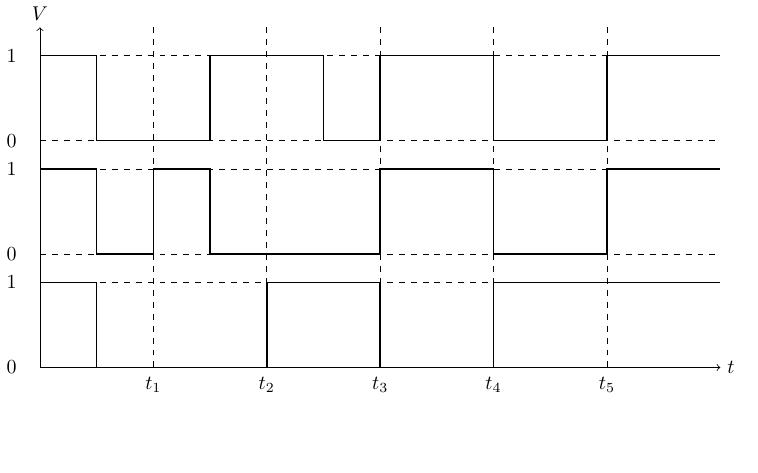
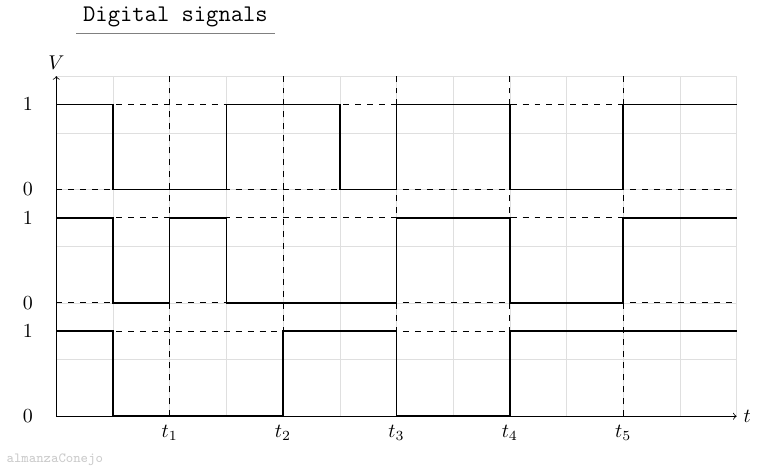
Before and after one commit to Almanza-Conejo/classroomCode, a LaTeX figure (digitalSignals/digitalSignalsTeX.tex): the whole page, the shorter picture padded with empty space. Compiled offline with pdfLaTeX.

Commit message:
Update digitalSignalsTeX.tex

```diff
--- a/digitalSignals/digitalSignalsTeX.tex
+++ b/digitalSignals/digitalSignalsTeX.tex
@@ -12,11 +12,22 @@
         \fin2 = 3.5;
         \ini3 = 4;
         \fin3 = 5.5;
+        \xval = 12;
+		\yval = 6;
     }
 
+% líneas guía
+\draw[help lines, gray!25]       (0, 0)  grid (\xval, \yval);
+
+%title
+%	--	title
+\node[anchor = south west,
+        font = \large] (title) at (0.35, \yval+0.75) {\texttt{Digital signals}};
+\draw[gray] (title.south west) -- (title.south east);
+
 % Ejes
-\draw[->] (0,0) -- (12,0) node[right] {$t$};
-\draw[->] (0,0) -- (0,6) node[above] {$V$};
+\draw[->] (0,0) -- (\xval,0) node[right] {$t$};
+\draw[->] (0,0) -- (0,\yval) node[above] {$V$};
 
 % Líneas horizontales para cada señal con más espacio
 \foreach \y in {0, 1.5, 2, 3.5, 4, 5.5} {
@@ -59,5 +70,19 @@
 \node at (-0.5,\fin3) {1};
 \node at (-0.5,\ini3) {0};
 
+\node[%
+		anchor = south west,
+		text = gray!40,
+		fill = white,
+		align = left,
+		font = \scriptsize,
+	] (user) at (-1, -1) {\texttt{almanzaConejo}};
+
+% \node[inner sep=0pt,
+% 		fill = white,
+% 		opacity = 0.40,
+% 		anchor = north east] (ugto) at (\xval-0.1, \yval+1.25)
+%     	{\includegraphics[width = 0.2\textwidth]{escudo-linea-horizontal-png.png}};
+
 \end{tikzpicture}
 \end{document}
```
